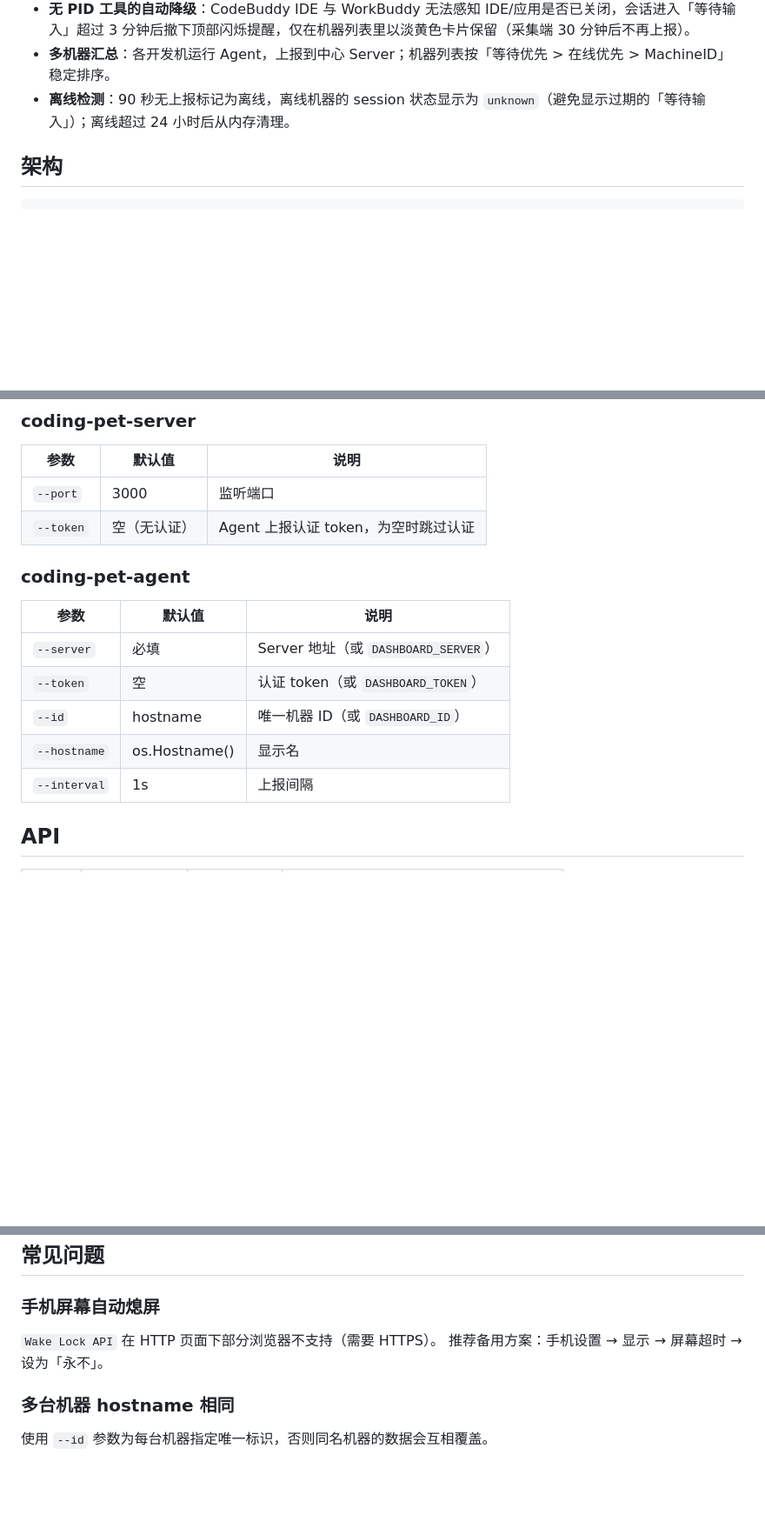
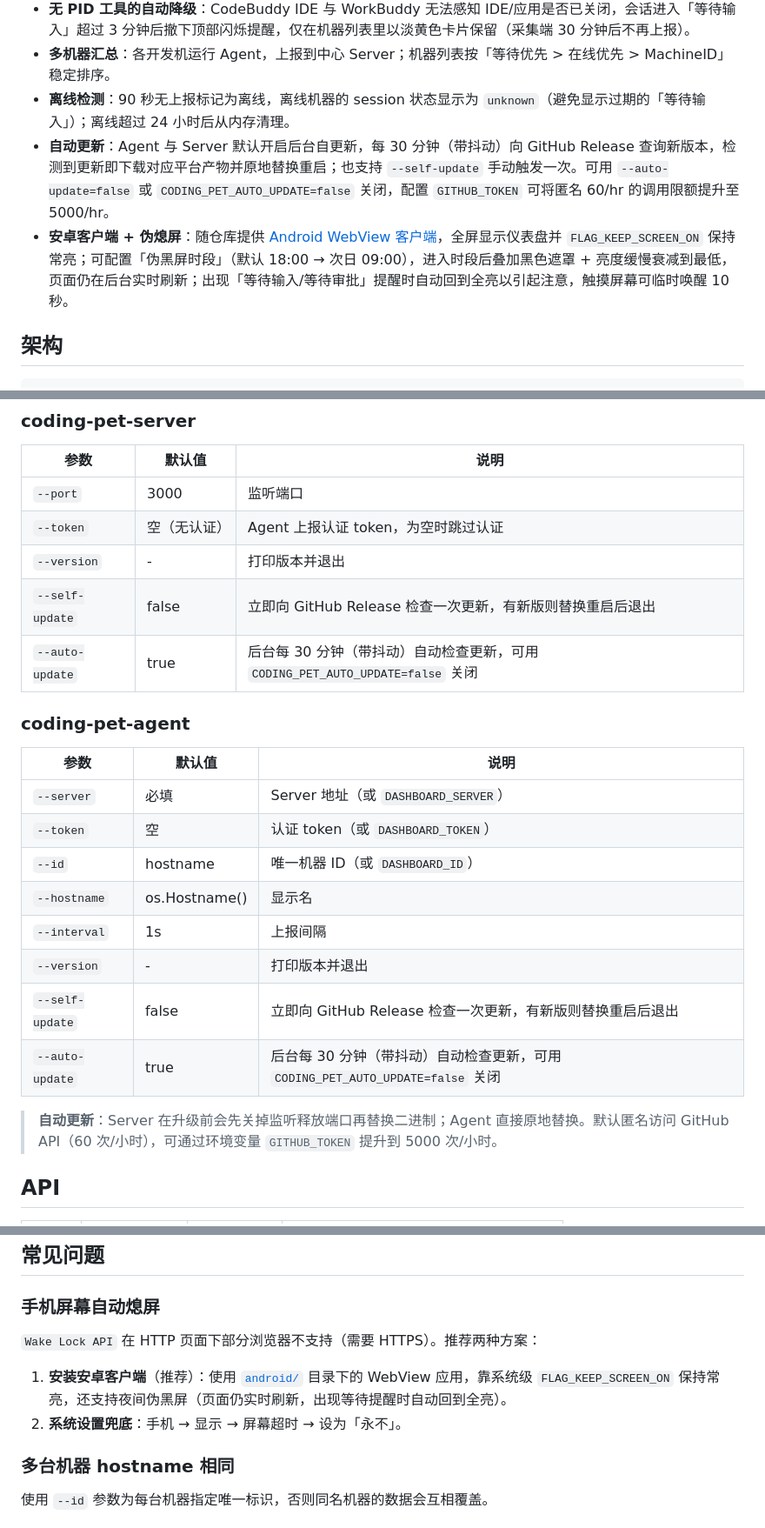
Before and after one commit to simonlei/coding-pet, a Markdown page: README.md, 3 parts joined by grey strips. Shown at 87% size. GitHub-like rendering; blank space fills up the shorter version.

Commit message:
docs:readme

```diff
--- a/README.md
+++ b/README.md
@@ -10,6 +10,8 @@
 - **无 PID 工具的自动降级**：CodeBuddy IDE 与 WorkBuddy 无法感知 IDE/应用是否已关闭，会话进入「等待输入」超过 3 分钟后撤下顶部闪烁提醒，仅在机器列表里以淡黄色卡片保留（采集端 30 分钟后不再上报）。
 - **多机器汇总**：各开发机运行 Agent，上报到中心 Server；机器列表按「等待优先 > 在线优先 > MachineID」稳定排序。
 - **离线检测**：90 秒无上报标记为离线，离线机器的 session 状态显示为 `unknown`（避免显示过期的「等待输入」）；离线超过 24 小时后从内存清理。
+- **自动更新**：Agent 与 Server 默认开启后台自更新，每 30 分钟（带抖动）向 GitHub Release 查询新版本，检测到更新即下载对应平台产物并原地替换重启；也支持 `--self-update` 手动触发一次。可用 `--auto-update=false` 或 `CODING_PET_AUTO_UPDATE=false` 关闭，配置 `GITHUB_TOKEN` 可将匿名 60/hr 的调用限额提升至 5000/hr。
+- **安卓客户端 + 伪熄屏**：随仓库提供 [Android WebView 客户端](android/README.md)，全屏显示仪表盘并 `FLAG_KEEP_SCREEN_ON` 保持常亮；可配置「伪黑屏时段」（默认 18:00 → 次日 09:00），进入时段后叠加黑色遮罩 + 亮度缓慢衰减到最低，页面仍在后台实时刷新；出现「等待输入/等待审批」提醒时自动回到全亮以引起注意，触摸屏幕可临时唤醒 10 秒。
 
 ## 架构
 
@@ -119,6 +121,9 @@ http://<中心服务器IP>:3000
 |------|--------|------|
 | `--port` | 3000 | 监听端口 |
 | `--token` | 空（无认证） | Agent 上报认证 token，为空时跳过认证 |
+| `--version` | - | 打印版本并退出 |
+| `--self-update` | false | 立即向 GitHub Release 检查一次更新，有新版则替换重启后退出 |
+| `--auto-update` | true | 后台每 30 分钟（带抖动）自动检查更新，可用 `CODING_PET_AUTO_UPDATE=false` 关闭 |
 
 ### coding-pet-agent
 
@@ -129,6 +134,11 @@ http://<中心服务器IP>:3000
 | `--id` | hostname | 唯一机器 ID（或 `DASHBOARD_ID`） |
 | `--hostname` | os.Hostname() | 显示名 |
 | `--interval` | 1s | 上报间隔 |
+| `--version` | - | 打印版本并退出 |
+| `--self-update` | false | 立即向 GitHub Release 检查一次更新，有新版则替换重启后退出 |
+| `--auto-update` | true | 后台每 30 分钟（带抖动）自动检查更新，可用 `CODING_PET_AUTO_UPDATE=false` 关闭 |
+
+> **自动更新**：Server 在升级前会先关掉监听释放端口再替换二进制；Agent 直接原地替换。默认匿名访问 GitHub API（60 次/小时），可通过环境变量 `GITHUB_TOKEN` 提升到 5000 次/小时。
 
 ## API
 
@@ -163,8 +173,10 @@ internal/
 
 ### 手机屏幕自动熄屏
 
-`Wake Lock API` 在 HTTP 页面下部分浏览器不支持（需要 HTTPS）。
-推荐备用方案：手机设置 → 显示 → 屏幕超时 → 设为「永不」。
+`Wake Lock API` 在 HTTP 页面下部分浏览器不支持（需要 HTTPS）。推荐两种方案：
+
+1. **安装安卓客户端**（推荐）：使用 [`android/`](android/README.md) 目录下的 WebView 应用，靠系统级 `FLAG_KEEP_SCREEN_ON` 保持常亮，还支持夜间伪黑屏（页面仍实时刷新，出现等待提醒时自动回到全亮）。
+2. **系统设置兜底**：手机 → 显示 → 屏幕超时 → 设为「永不」。
 
 ### 多台机器 hostname 相同
 
```
